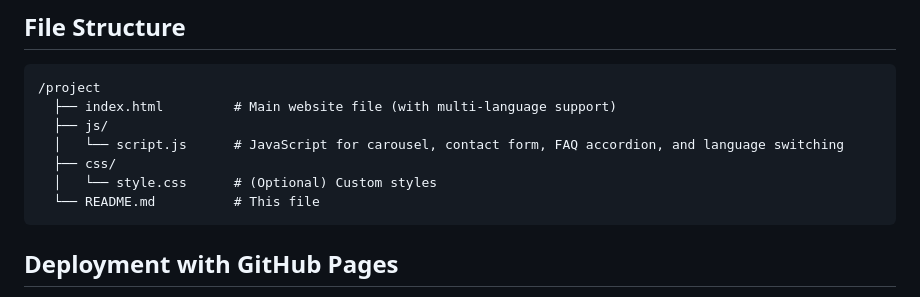
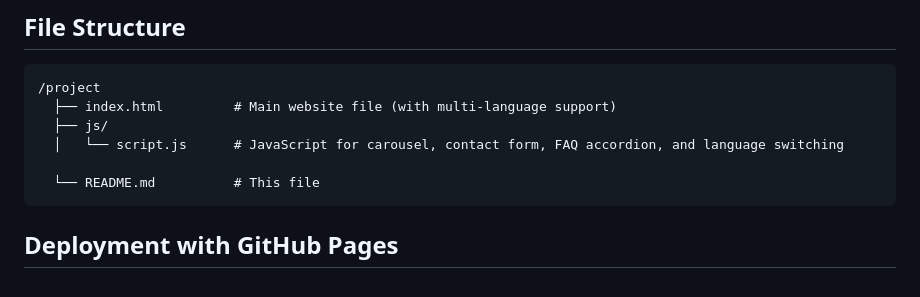
Before and after one commit to shakimi123/my-project, a Markdown page: README.md, the part around the change. Drawn GitHub-style.

````diff
--- a/README.md
+++ b/README.md
@@ -33,8 +33,7 @@ A modern, responsive website for **Delizia Restaurant** built with HTML, Tailwin
   ├── index.html         # Main website file (with multi-language support)
   ├── js/
   │   └── script.js      # JavaScript for carousel, contact form, FAQ accordion, and language switching
-  ├── css/
-  │   └── style.css      # (Optional) Custom styles
+
   └── README.md          # This file
 ```
 
````
